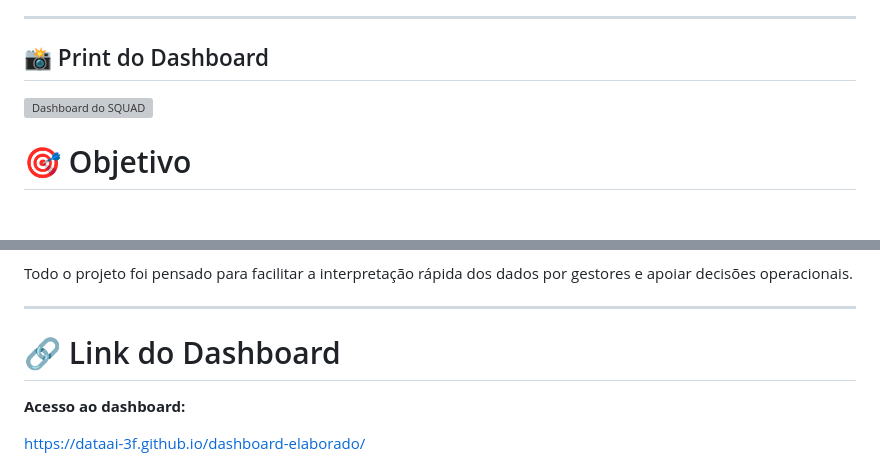
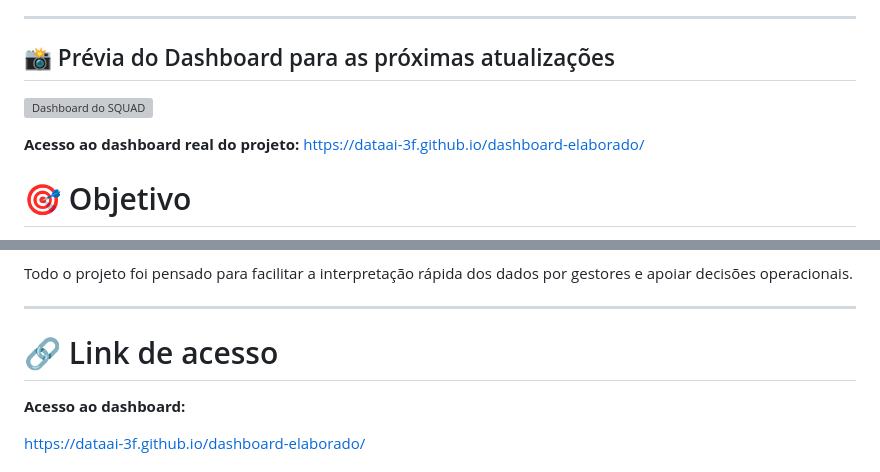
Before and after one commit to dataai-3F/dashboard-elaborado, a Markdown page: README.md, 2 parts joined by grey strips. Rendered like a GitHub page; blank space fills up the shorter version; grey boxes are pictures that could not be loaded.

```diff
--- a/README.md
+++ b/README.md
@@ -18,11 +18,12 @@ Este projeto foi desenvolvido com o objetivo de demonstrar a construção de um
 * Julio Cesar
 
 ---
-## 📸 Print do Dashboard
+## 📸 Prévia do Dashboard para as próximas atualizações
 
 ![Dashboard do SQUAD](./images/dashboard.png)
 
-
+**Acesso ao dashboard real do projeto:**
+https://dataai-3f.github.io/dashboard-elaborado/
 # 🎯 Objetivo
 
 Desenvolver uma solução capaz de transformar uma base de dados simplificada de entregas em um painel visual que facilite a análise operacional da empresa.
@@ -142,7 +143,7 @@ Todo o projeto foi pensado para facilitar a interpretação rápida dos dados po
 
 ---
 
-# 🔗 Link do Dashboard
+# 🔗 Link de acesso
 
 **Acesso ao dashboard:**
 
```
